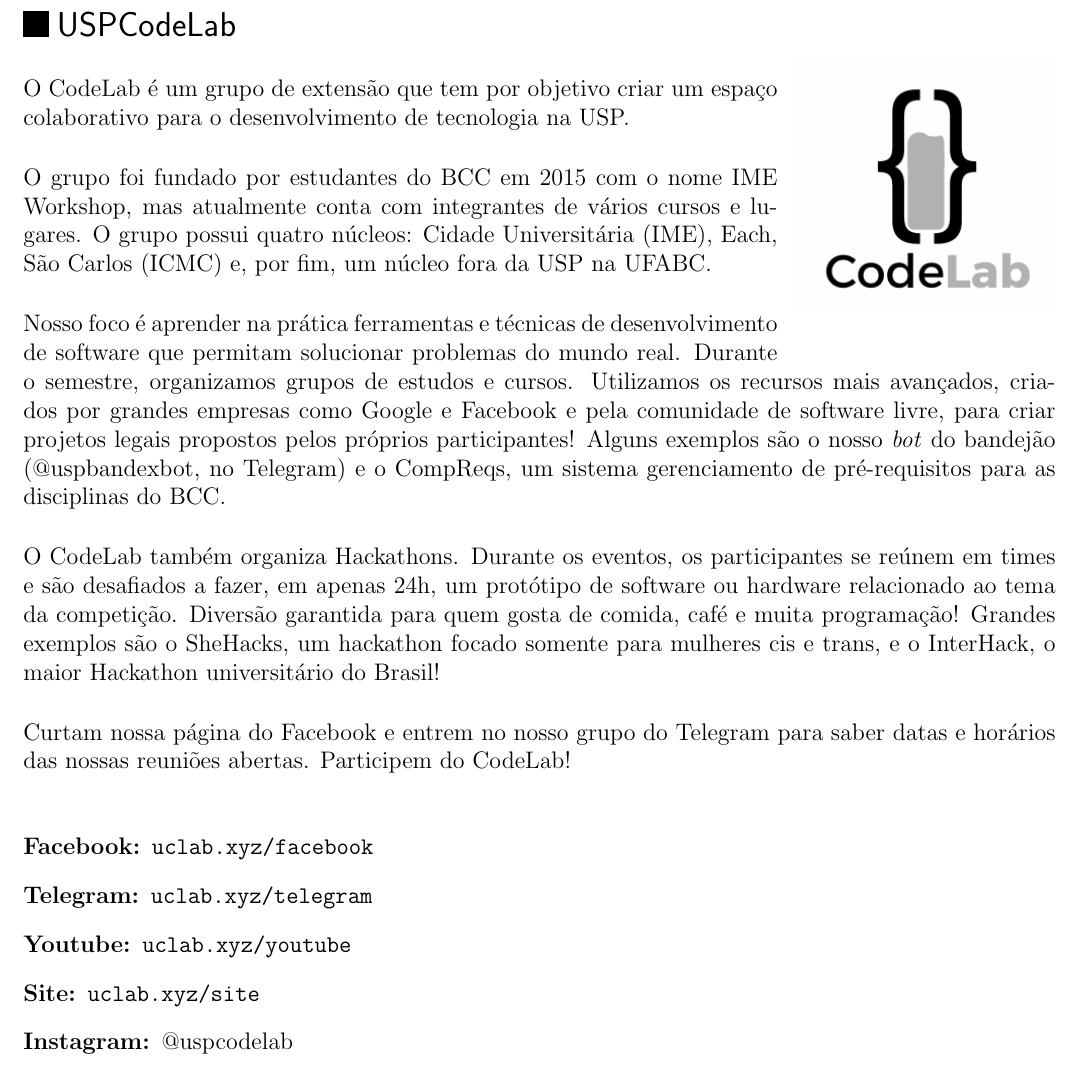
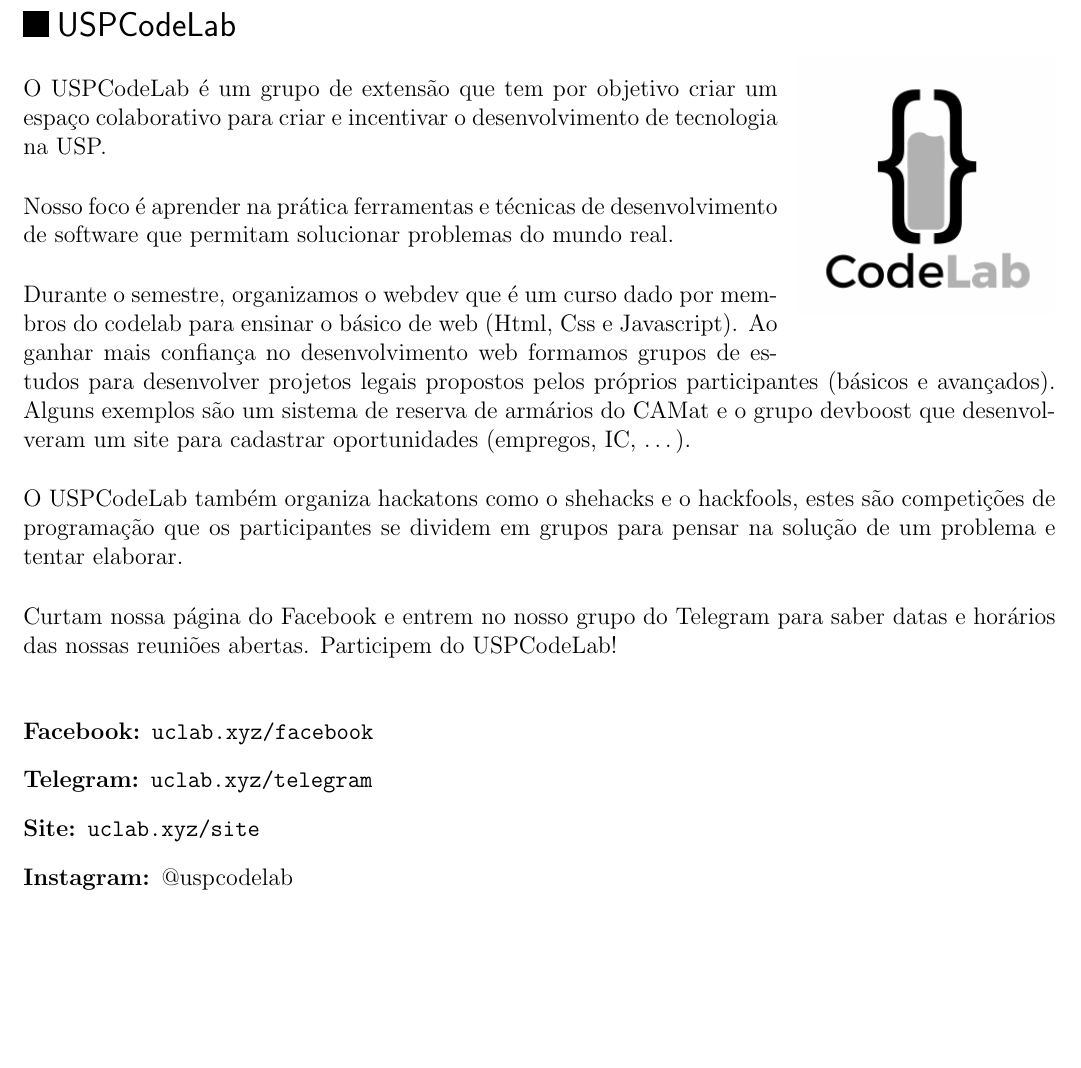
Before and after one commit to Kazuo256/guiadobixo, a LaTeX document (src/GuiaDoBixo.tex, which reads src/usp_code_lab.tex): part of page 63 of 111, cut so that both start at the same text, the shorter picture padded with empty space. Compiled offline with pdfLaTeX.

Commit message:
TODO - Repassar texto para USPCodeLab
O grupo fez as mudanças

```diff
--- a/src/usp_code_lab.tex
+++ b/src/usp_code_lab.tex
@@ -2,35 +2,28 @@
 
 \figurapequenainlineapertada{uspcodelab}
 
-O CodeLab é um grupo de extensão que tem por objetivo criar um espaço
-colaborativo para o desenvolvimento de tecnologia na USP.
+O USPCodeLab é um grupo de extensão que tem por objetivo criar um espaço
+colaborativo para criar e incentivar o desenvolvimento de tecnologia na USP.
 
-O grupo foi fundado por estudantes do BCC em 2015 com o nome IME Workshop, mas atualmente
-conta com integrantes de vários cursos e lugares. O grupo possui quatro núcleos: Cidade Universitária (IME),
-Each, São Carlos (ICMC) e, por fim, um núcleo fora da USP na UFABC.
+Nosso foco é aprender na prática ferramentas e técnicas de desenvolvimento de software que permitam
+solucionar problemas do mundo real.
 
-Nosso foco é aprender
-na prática ferramentas e técnicas de desenvolvimento de software que permitam
-solucionar problemas do mundo real. Durante o semestre, organizamos grupos de estudos e cursos.
-Utilizamos os recursos mais avançados, criados por grandes empresas como Google
-e Facebook e pela comunidade de software livre, para criar projetos legais
-propostos pelos próprios participantes! Alguns exemplos são o nosso \textit{bot}
-do bandejão (@uspbandexbot, no Telegram) e o  \href{http://compreqs.surge.sh/}{CompReqs}, um sistema gerenciamento
-de pré-requisitos para as disciplinas do BCC.
+Durante o semestre, organizamos o webdev que é um curso dado por membros do codelab para ensinar o
+básico de web (Html, Css e Javascript). Ao ganhar mais confiança no desenvolvimento web formamos
+grupos de estudos para desenvolver projetos legais propostos pelos próprios participantes (básicos
+e avançados). Alguns exemplos são um sistema de reserva de armários do CAMat e o grupo devboost que
+desenvolveram um site para cadastrar oportunidades (empregos, IC, \dots).
 
-O CodeLab também organiza Hackathons. Durante os eventos, os participantes se reúnem em times e são
-desafiados a fazer, em apenas 24h, um protótipo de software ou hardware
-relacionado ao tema da competição. Diversão garantida para quem gosta de comida,
-café e muita programação! Grandes exemplos são o SheHacks, um hackathon focado somente para mulheres
-cis e trans, e o InterHack, o maior Hackathon universitário do Brasil!
+O USPCodeLab também organiza hackatons como o shehacks e o hackfools, estes são competições de
+programação que os participantes se dividem em grupos para pensar na solução de um problema e tentar
+elaborar.
 
 Curtam nossa página do Facebook e entrem no nosso grupo do Telegram para saber
-datas e horários das nossas reuniões abertas. Participem do CodeLab!
+datas e horários das nossas reuniões abertas. Participem do USPCodeLab!
 
 \begin{description}
 \item[Facebook:] \url{uclab.xyz/facebook}
 \item[Telegram:] \url{uclab.xyz/telegram}
-\item[Youtube:] \url{uclab.xyz/youtube}
 \item[Site:] \url{uclab.xyz/site}
 \item[Instagram:] @uspcodelab
 \end{description}
```
